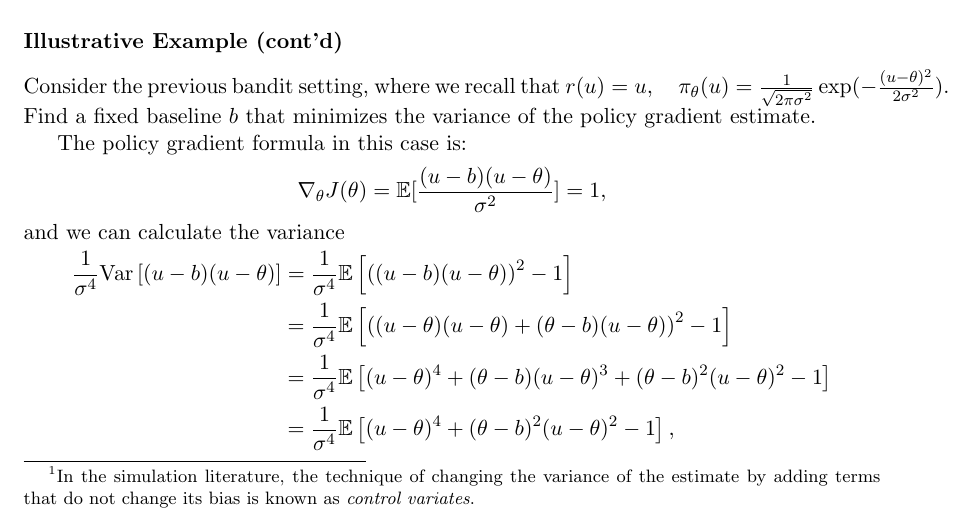
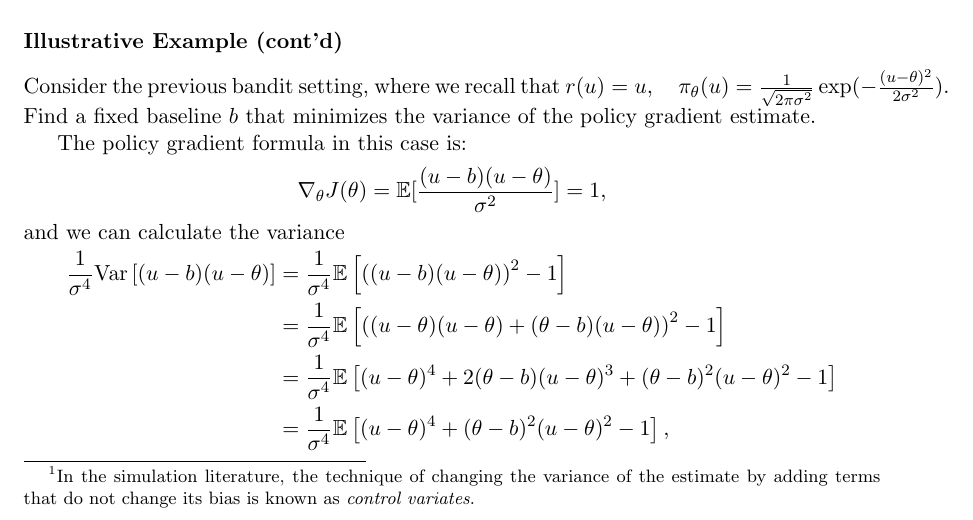
Before and after one commit to avivt/046203-RL-lectures-notes, a LaTeX document (Lecture_Book.tex, which reads Lecture12.tex): part of page 135 of 139, cut so that both start at the same text. Compiled offline with pdfLaTeX.

Commit message:
minor calculation fix - at the end this term is 0 since it's the third moment of a standard normal variable.

```diff
--- a/Lecture12.tex
+++ b/Lecture12.tex
@@ -229,7 +229,7 @@ and we can calculate the variance
         \frac{1}{\sigma^4}\textrm{Var}\left[(u-b)(u - \theta)\right]
         &=\frac{1}{\sigma^4}\mathbb{E}\left[\left((u-b)(u - \theta)\right)^2 - 1\right] \\
         &=\frac{1}{\sigma^4}\mathbb{E}\left[\left((u-\theta)(u - \theta) + (\theta-b)(u - \theta)\right)^2 - 1\right] \\
-        &=\frac{1}{\sigma^4}\mathbb{E}\left[(u-\theta)^4 + (\theta-b)(u - \theta)^3 + (\theta-b)^2(u - \theta)^2 - 1\right] \\
+        &=\frac{1}{\sigma^4}\mathbb{E}\left[(u-\theta)^4 + 2(\theta-b)(u - \theta)^3 + (\theta-b)^2(u - \theta)^2 - 1\right] \\
         &=\frac{1}{\sigma^4}\mathbb{E}\left[(u-\theta)^4 + (\theta-b)^2(u - \theta)^2 - 1\right],
 \end{split}
 \end{equation*}
```
